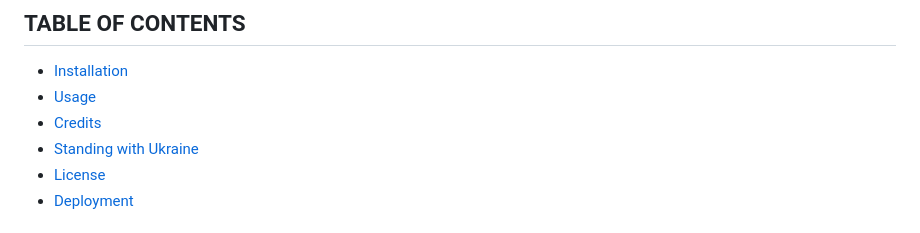
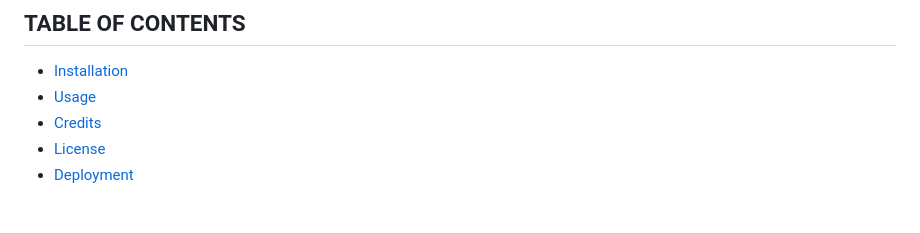
Before and after one commit to upennbootcamp23/egerev-portfolio-update, a Markdown page: README.md, the part around the change. Rendered like a GitHub page.

```diff
--- a/README.md
+++ b/README.md
@@ -16,7 +16,6 @@ This website contains my portfolio, in which I share facts about me, my work, my
 - [Installation](#installation)
 - [Usage](#usage)
 - [Credits](#credits)
-- [Standing with Ukraine](#standing-with-ukraine)
 - [License](#license)
 - [Deployment](#deployment)
 
```
